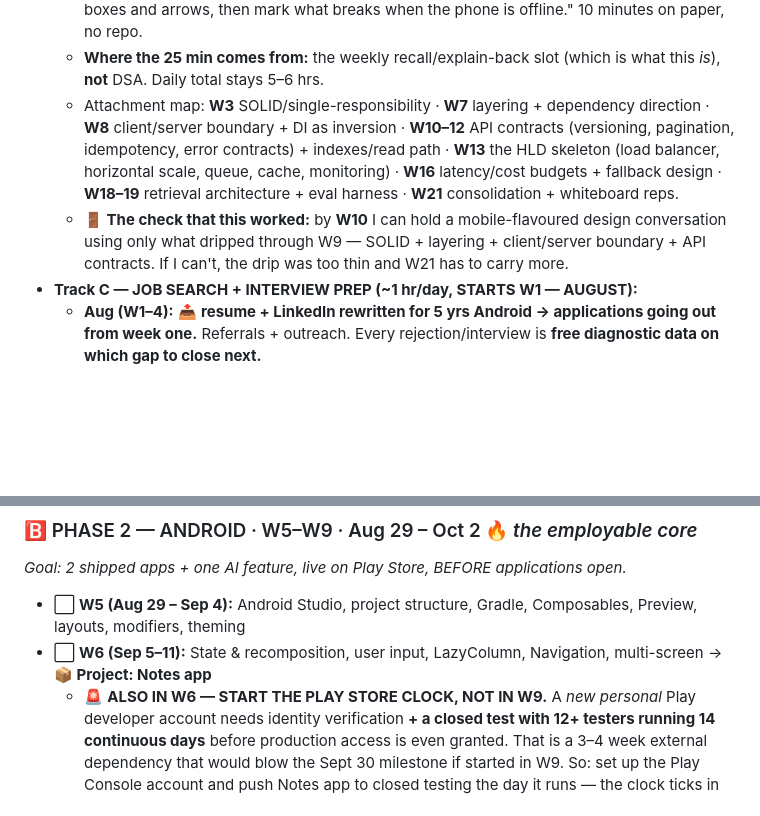
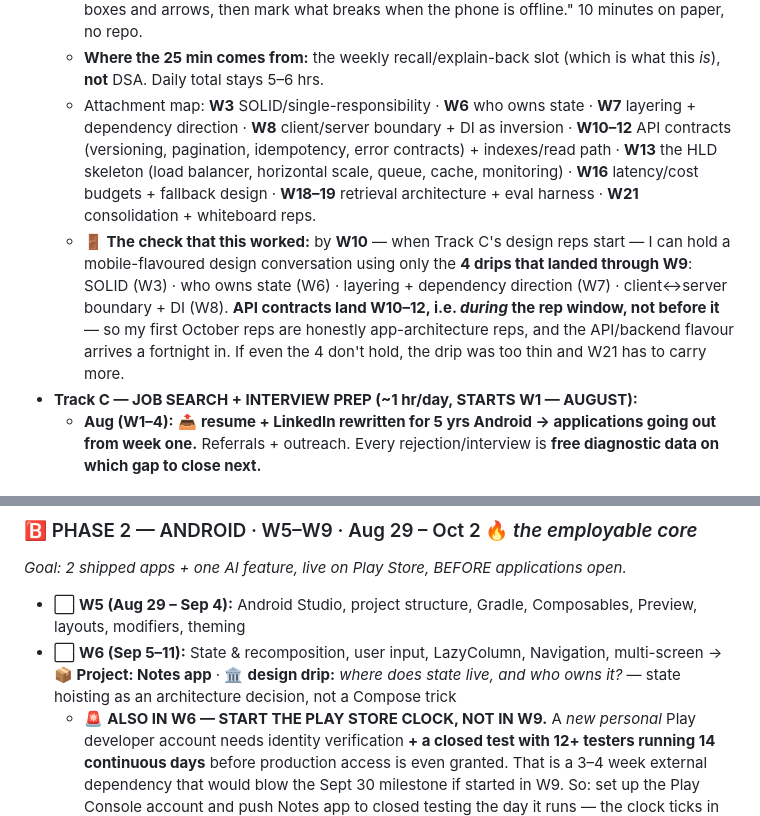
Before and after one commit to Aiyappa-DigitalGreen/my-dev-journey, a Markdown page: PROGRESS.md, 2 parts joined by grey strips. Drawn GitHub-style; blank space fills up the shorter version.

Commit message:
Design drip: add W6 attachment, make /teach actually fire the drips
- Added a 4th pre-W10 drip at W6 (who owns state). Three wasn't enough to
  clear the W10 gate the file now sets for itself.
- W10 gate reworded honestly: API contracts land W10-12, inside the October
  rep window, not before it.
- /teach SKILL.md had no mention of either drip (Gen AI or Design Sense), so
  both would have silently never fired. Added STEP 0 drip check + DRIPS section
  with all four constraints from THE DRIP RULE.
- Fixed /teach stale data: Track A ~1h/Track B ~1h with no Track C -> 4h/1.5h/1h;
  flow 'Android -> Backend -> AI/ML' -> the real 6-phase 22-week flow.

Co-Authored-By: Claude Opus 5 (1M context) <noreply@anthropic.com>

```diff
--- a/PROGRESS.md
+++ b/PROGRESS.md
@@ -172,14 +172,17 @@ This folder is a GitHub repo: **github.com/Aiyappa-DigitalGreen/my-dev-journey**
     and arrows, then mark what breaks when the phone is offline." 10 minutes on paper, no repo.
   - **Where the 25 min comes from:** the weekly recall/explain-back slot (which is what this *is*),
     **not** DSA. Daily total stays 5–6 hrs.
-  - Attachment map: **W3** SOLID/single-responsibility · **W7** layering + dependency direction ·
+  - Attachment map: **W3** SOLID/single-responsibility · **W6** who owns state · **W7** layering + dependency direction ·
     **W8** client/server boundary + DI as inversion · **W10–12** API contracts (versioning,
     pagination, idempotency, error contracts) + indexes/read path · **W13** the HLD skeleton (load
     balancer, horizontal scale, queue, cache, monitoring) · **W16** latency/cost budgets + fallback
     design · **W18–19** retrieval architecture + eval harness · **W21** consolidation + whiteboard reps.
-  - **🚪 The check that this worked:** by **W10** I can hold a mobile-flavoured design conversation
-    using only what dripped through W9 — SOLID + layering + client/server boundary + API contracts.
-    If I can't, the drip was too thin and W21 has to carry more.
+  - **🚪 The check that this worked:** by **W10** — when Track C's design reps start — I can hold a
+    mobile-flavoured design conversation using only the **4 drips that landed through W9**:
+    SOLID (W3) · who owns state (W6) · layering + dependency direction (W7) · client↔server
+    boundary + DI (W8). **API contracts land W10–12, i.e. *during* the rep window, not before it** —
+    so my first October reps are honestly app-architecture reps, and the API/backend flavour arrives
+    a fortnight in. If even the 4 don't hold, the drip was too thin and W21 has to carry more.
 - **Track C — JOB SEARCH + INTERVIEW PREP (~1 hr/day, STARTS W1 — AUGUST):**
   - **Aug (W1–4):** 📤 **resume + LinkedIn rewritten for 5 yrs Android → applications going out from
     week one.** Referrals + outreach. Every rejection/interview is **free diagnostic data on which
@@ -230,7 +233,7 @@ Flow: **Kotlin → Android → Backend → AI-in-Android → AI Engineering**
 ### 🅱️ PHASE 2 — ANDROID · W5–W9 · Aug 29 – Oct 2 🔥 *the employable core*
 *Goal: 2 shipped apps + one AI feature, live on Play Store, BEFORE applications open.*
 - ⬜ **W5 (Aug 29 – Sep 4):** Android Studio, project structure, Gradle, Composables, Preview, layouts, modifiers, theming
-- ⬜ **W6 (Sep 5–11):** State & recomposition, user input, LazyColumn, Navigation, multi-screen → **📦 Project: Notes app**
+- ⬜ **W6 (Sep 5–11):** State & recomposition, user input, LazyColumn, Navigation, multi-screen → **📦 Project: Notes app** · 🏛️ **design drip:** *where does state live, and who owns it?* — state hoisting as an architecture decision, not a Compose trick
   - 🚨 **ALSO IN W6 — START THE PLAY STORE CLOCK, NOT IN W9.** A *new personal* Play developer
     account needs identity verification **+ a closed test with 12+ testers running 14 continuous
     days** before production access is even granted. That is a 3–4 week external dependency that
```
Also changed, not shown: other parts of PROGRESS.md (+1 -1 lines).
